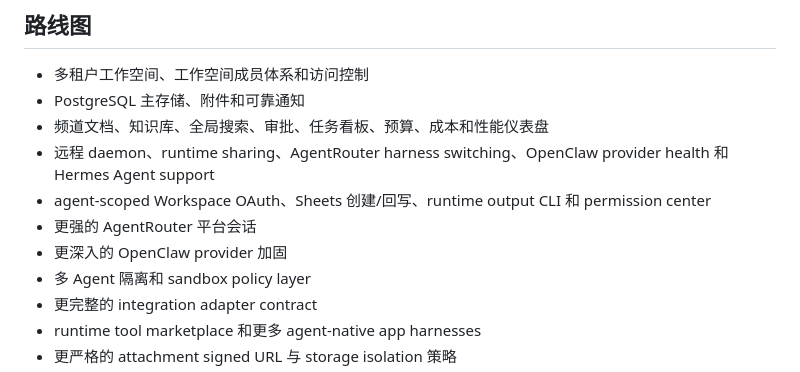
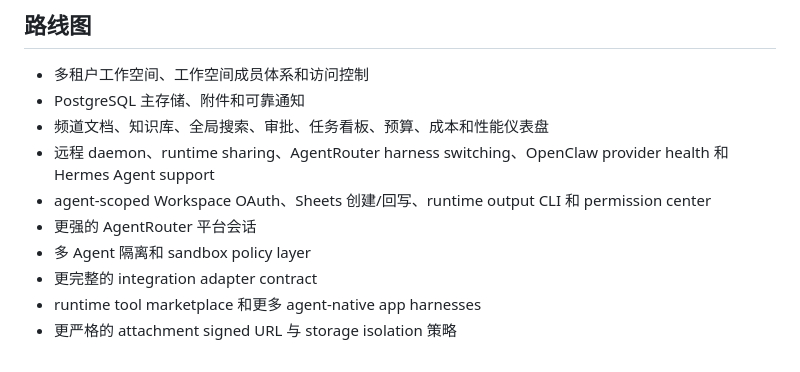
Before and after one commit to wuzhiping/ai-zen, a Markdown page: vRPC.md, the part around the change. Drawn GitHub-style.

```diff
--- a/vRPC.md
+++ b/vRPC.md
@@ -228,7 +228,6 @@ vRPC 包含可复用的执行构件：
 - 远程 daemon、runtime sharing、AgentRouter harness switching、OpenClaw provider health 和 Hermes Agent support
 - agent-scoped Workspace OAuth、Sheets 创建/回写、runtime output CLI 和 permission center
 - 更强的 AgentRouter 平台会话
-- 更深入的 OpenClaw provider 加固
 - 多 Agent 隔离和 sandbox policy layer
 - 更完整的 integration adapter contract
 - runtime tool marketplace 和更多 agent-native app harnesses
```
